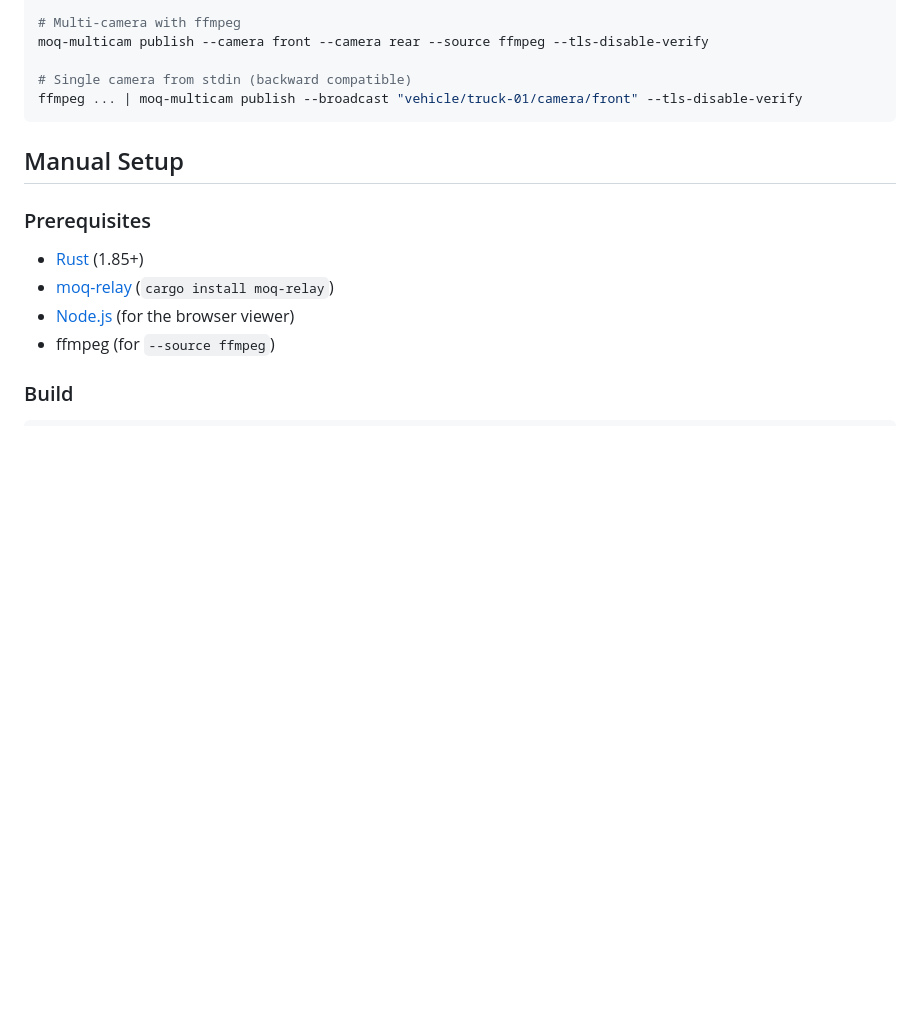
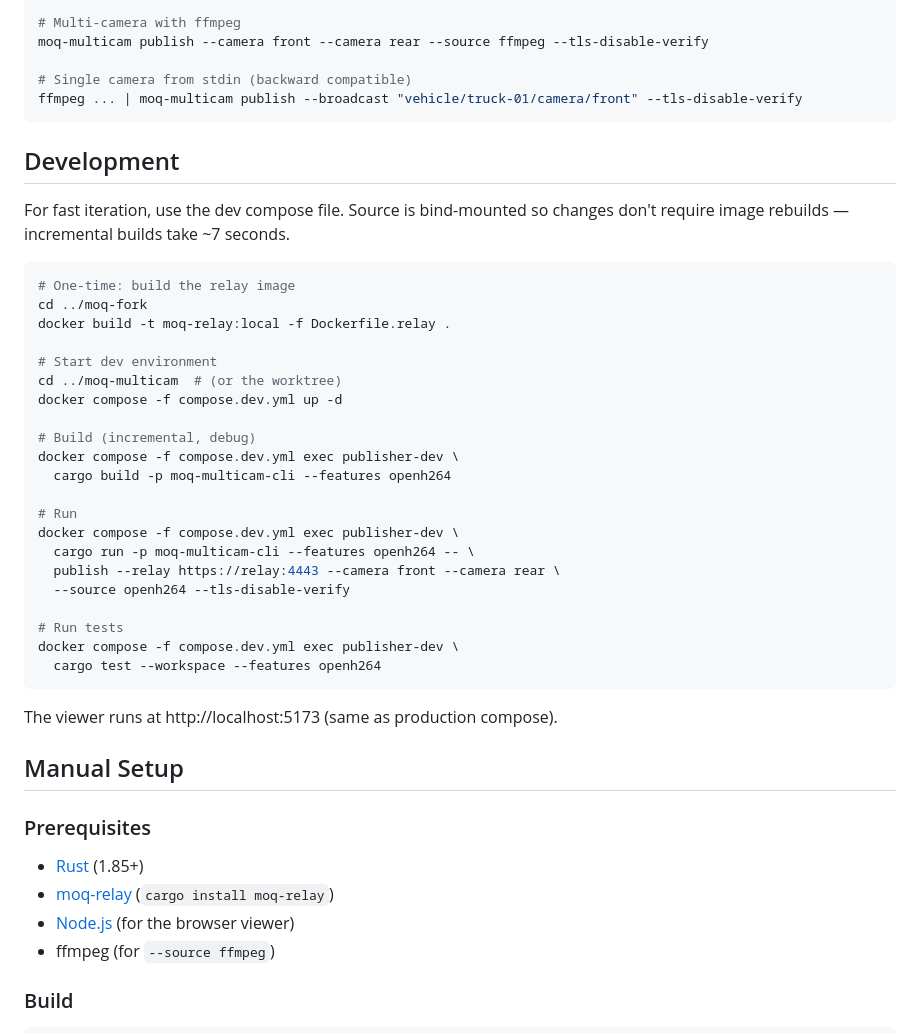
Before and after one commit to metapox/moq-multicam, a Markdown page: README.md, the part around the change. GitHub-like rendering; blank space fills up the shorter version.

Commit message:
docs: add Development section for compose.dev.yml workflow

````diff
--- a/README.md
+++ b/README.md
@@ -90,6 +90,36 @@ moq-multicam publish --camera front --camera rear --source ffmpeg --tls-disable-
 ffmpeg ... | moq-multicam publish --broadcast "vehicle/truck-01/camera/front" --tls-disable-verify
 ```
 
+## Development
+
+For fast iteration, use the dev compose file. Source is bind-mounted so changes don't require image rebuilds — incremental builds take ~7 seconds.
+
+```bash
+# One-time: build the relay image
+cd ../moq-fork
+docker build -t moq-relay:local -f Dockerfile.relay .
+
+# Start dev environment
+cd ../moq-multicam  # (or the worktree)
+docker compose -f compose.dev.yml up -d
+
+# Build (incremental, debug)
+docker compose -f compose.dev.yml exec publisher-dev \
+  cargo build -p moq-multicam-cli --features openh264
+
+# Run
+docker compose -f compose.dev.yml exec publisher-dev \
+  cargo run -p moq-multicam-cli --features openh264 -- \
+  publish --relay https://relay:4443 --camera front --camera rear \
+  --source openh264 --tls-disable-verify
+
+# Run tests
+docker compose -f compose.dev.yml exec publisher-dev \
+  cargo test --workspace --features openh264
+```
+
+The viewer runs at http://localhost:5173 (same as production compose).
+
 ## Manual Setup
 
 ### Prerequisites
````
